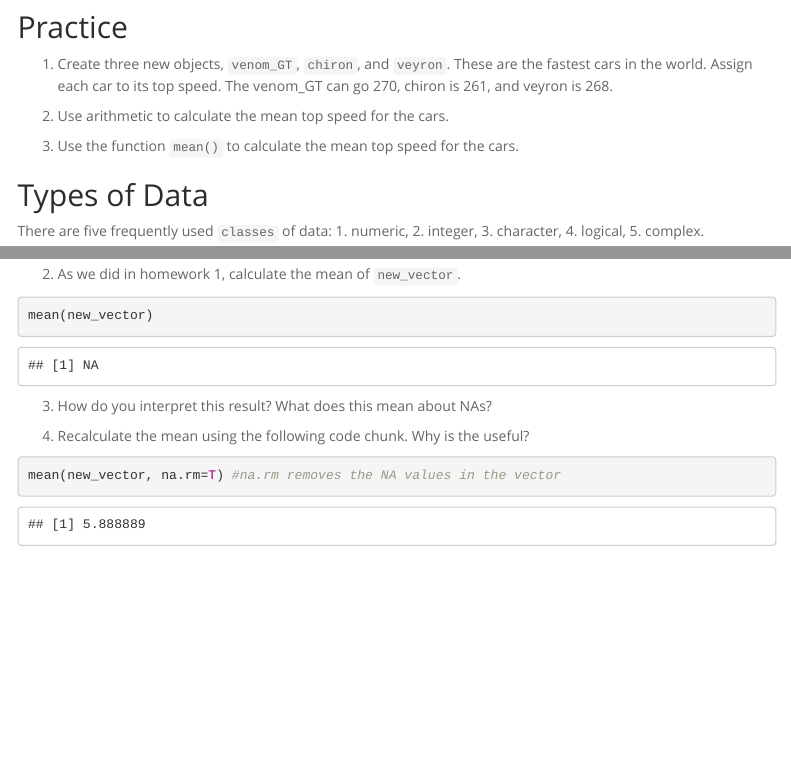
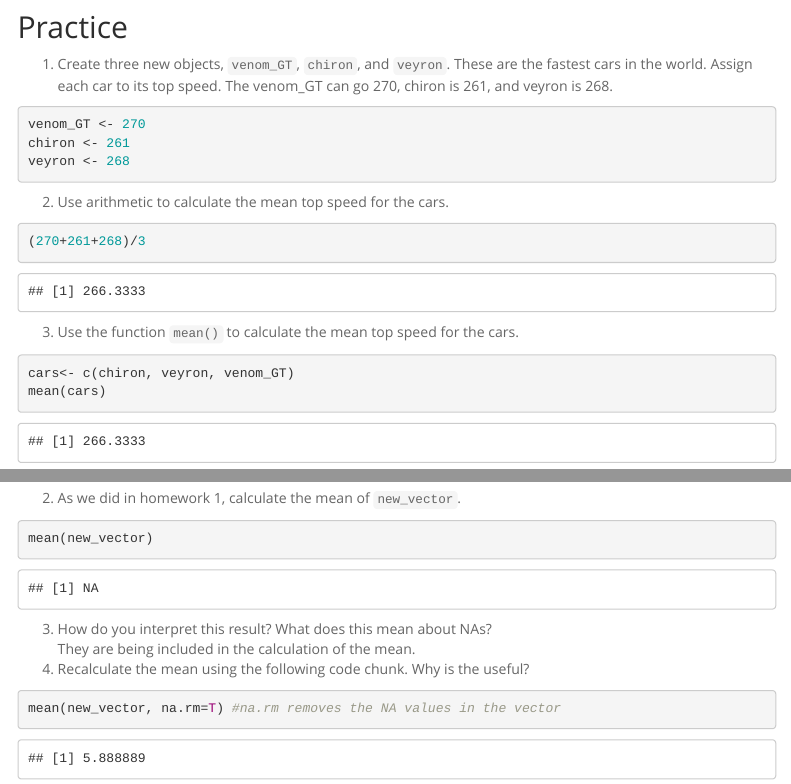
Before and after one commit to Zrigolo/BIS15W2021_zroland, an R Markdown document (lab2/lab2_1.Rmd): the page in a window 1100 px wide, from 1340 px down, and a second part further down, joined at a grey line. Rendered offline with R 4.5, knitr and Pandoc, with nearby package versions; menus at the side of the page are left out.

````diff
--- a/lab2/lab2_1.Rmd
+++ b/lab2/lab2_1.Rmd
@@ -61,17 +61,20 @@
 ## Practice
 1. Create three new objects, `venom_GT`, `chiron`, and `veyron`. These are the fastest cars in the world. Assign each car to its top speed. The venom_GT can go 270, chiron is 261, and veyron is 268.
 ```{r}
-
+venom_GT <- 270
+chiron <- 261
+veyron <- 268
 ```
 
 2. Use arithmetic to calculate the mean top speed for the cars.
 ```{r}
-
+(270+261+268)/3
 ```
 
 3. Use the function `mean()` to calculate the mean top speed for the cars.
 ```{r}
-
+cars<- c(chiron, veyron, venom_GT)
+mean(cars)
 ```
 
 ## Types of Data
@@ -131,7 +134,7 @@
 ```
 
 3. How do you interpret this result? What does this mean about NAs?
-
+They are being included in the calculation of the mean.
 4. Recalculate the mean using the following code chunk. Why is the useful?
 ```{r}
 mean(new_vector, na.rm=T) #na.rm removes the NA values in the vector
````
Also changed, not shown: lab2/lab2_2.Rmd (+6 -3 lines), lab1_hw_ZabriskyV2.html (added), lab1_hw_ZabriskyV2.md (added), lab2_hw.html (added), lab2_hw.md (added), 1 other file.
